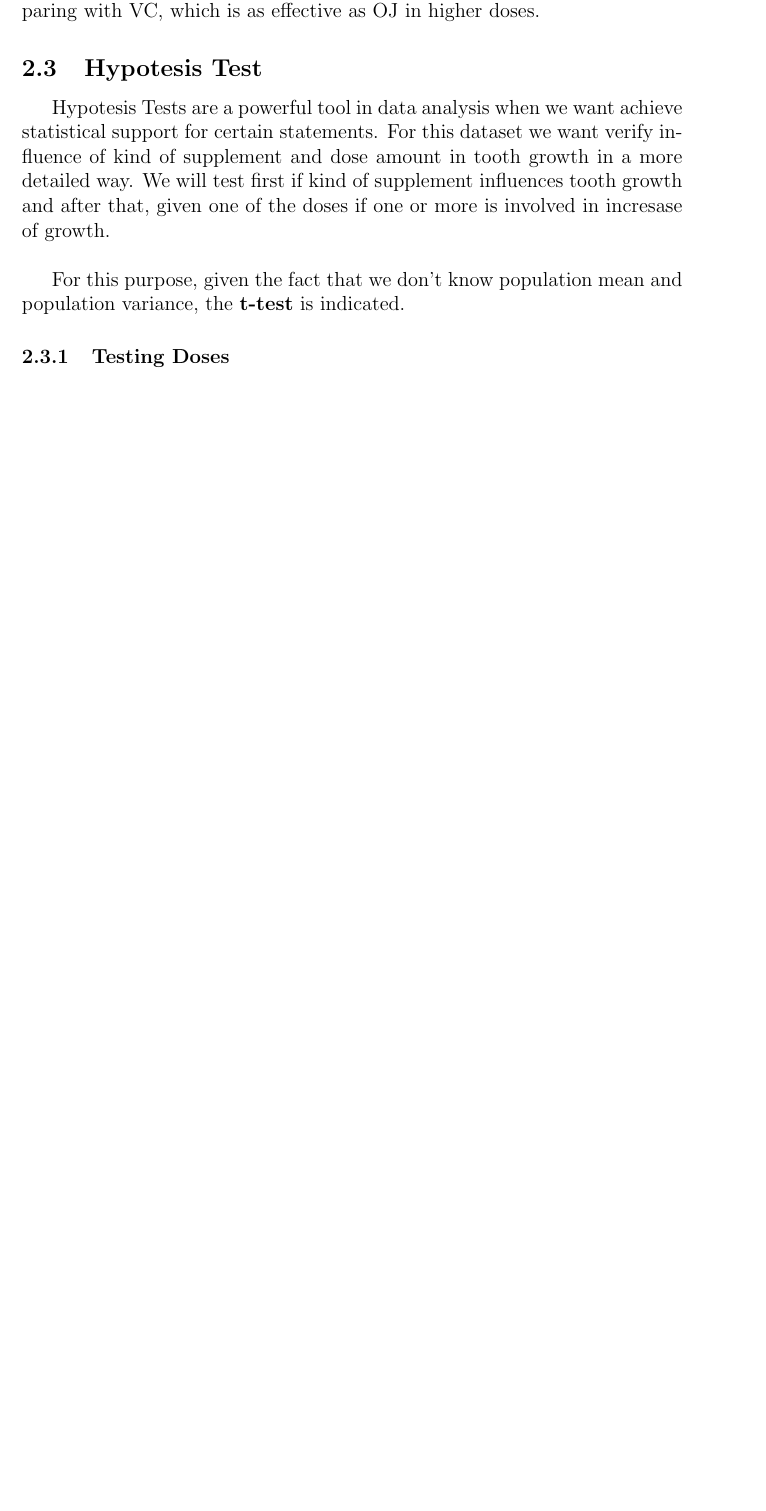
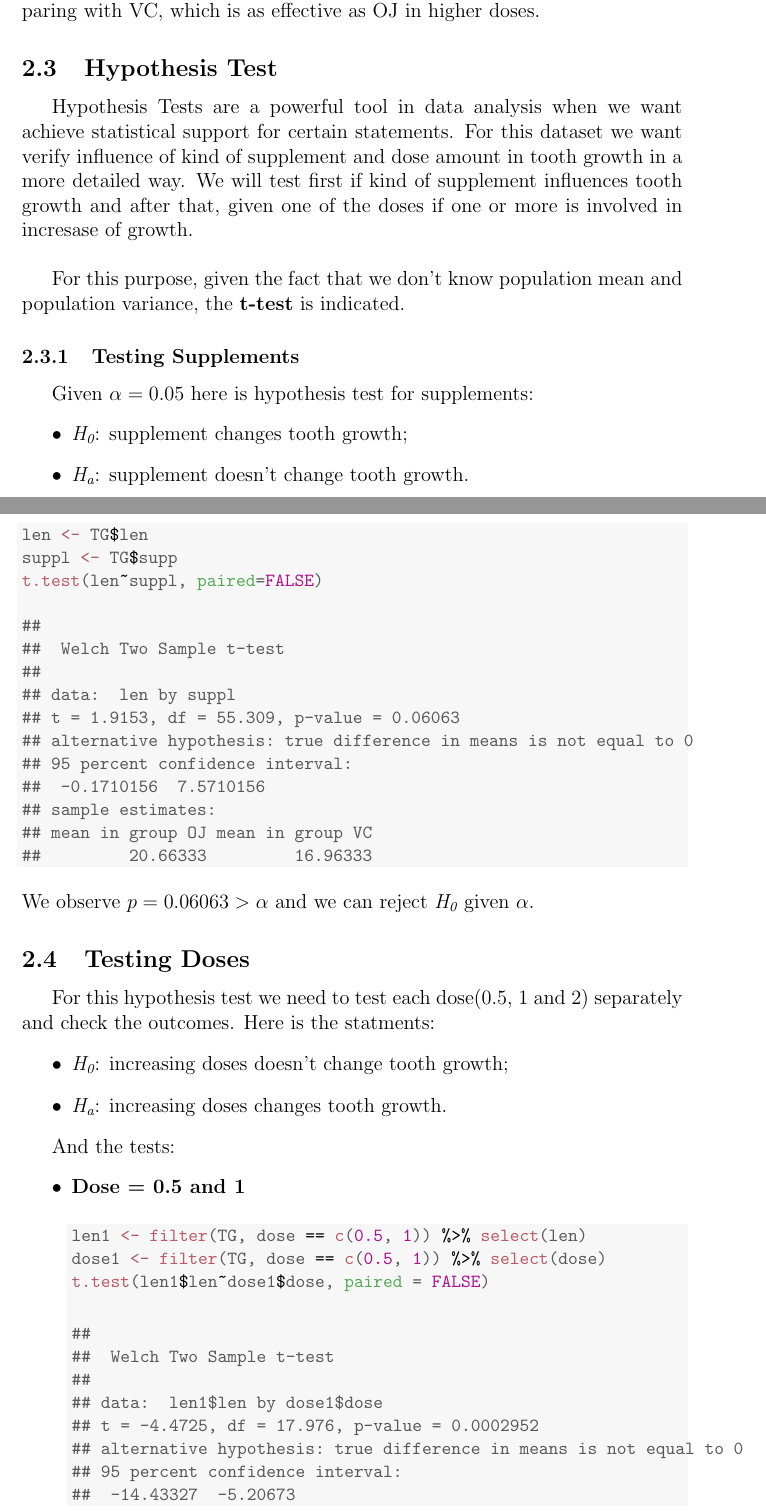
Before and after one commit to ecalasans/SI_Final_Project_ecalasans, a LaTeX document (finalProjectP2.tex): part of page 4 of 4 before the commit and two parts of pages 4 and 5 of 7 after it, the two joined at a grey line, cut so that both start at the same text, the shorter picture padded with empty space. Compiled offline with pdfLaTeX.

Commit message:
Fim do trabalho

```diff
--- a/finalProjectP2.tex
+++ b/finalProjectP2.tex
@@ -188,8 +186,68 @@ As far we can observe, when dose increases the tooth length increases too, no ma
 
 In this plot we can see that low doses of OJ increases tooth growth comparing with VC, which is as effective as OJ in higher doses.
 
-        \subsection{Hypotesis Test}
-        Hypotesis Tests are a powerful tool in data analysis when we want achieve statistical support for certain statements.  For this dataset we want verify influence of kind of supplement and dose amount in tooth growth in a more detailed way.  We will test first if kind of supplement influences tooth growth and after that, given one of the doses if one or more is involved in incresase of growth.\\
+        \subsection{Hypothesis Test}
+        Hypothesis Tests are a powerful tool in data analysis when we want achieve statistical support for certain statements.  For this dataset we want verify influence of kind of supplement and dose amount in tooth growth in a more detailed way.  We will test first if kind of supplement influences tooth growth and after that, given one of the doses if one or more is involved in incresase of growth.\\
 
         For this purpose, given the fact that we don't know population mean and population variance, the \textbf{t-test} is indicated.
-                \subsubsection{Testing Doses}
+                \subsubsection{Testing Supplements}
+                Given $\alpha = 0.05$ here is hypothesis test for supplements:
+                \begin{itemize}
+                	\item \textit{H\textsubscript{0}}:  supplement changes tooth growth;
+                	\item \textit{H\textsubscript{a}}:  supplement doesn't change tooth growth.
+                \end{itemize}
+\begin{knitrout}\small
+\definecolor{shadecolor}{rgb}{0.969, 0.969, 0.969}\color{fgcolor}\begin{kframe}
+\begin{alltt}
+\hlstd{len} \hlkwb{<-} \hlstd{TG}\hlopt{$}\hlstd{len}
+\hlstd{suppl} \hlkwb{<-} \hlstd{TG}\hlopt{$}\hlstd{supp}
+\hlkwd{t.test}\hlstd{(len}\hlopt{~}\hlstd{suppl,} \hlkwc{paired}\hlstd{=}\hlnum{FALSE}\hlstd{)}
+\end{alltt}
+\begin{verbatim}
+##
+## 	Welch Two Sample t-test
+##
+## data:  len by suppl
+## t = 1.9153, df = 55.309, p-value = 0.06063
+## alternative hypothesis: true difference in means is not equal to 0
+## 95 percent confidence interval:
+##  -0.1710156  7.5710156
+## sample estimates:
+## mean in group OJ mean in group VC
+##         20.66333         16.96333
+\end{verbatim}
+\end{kframe}
+\end{knitrout}
+                We observe $p = 0.06063 > \alpha$ and we can reject \textit{H\textsubscript{0}} given $\alpha$.
+
+                \subsection{Testing Doses}
+                For this hypothesis test we need to test each dose(0.5, 1 and 2) separately and check the outcomes.  Here is the statments:
+                \begin{itemize}
+                	\item \textit{H\textsubscript{0}}:  increasing doses doesn't change tooth growth;
+                	\item \textit{H\textsubscript{a}}:  increasing doses changes tooth growth.
+                \end{itemize}
+
+                And the tests:
+                \begin{itemize}
+                  \item \textbf{Dose = 0.5 and 1}
+\begin{knitrout}\small
+\definecolor{shadecolor}{rgb}{0.969, 0.969, 0.969}\color{fgcolor}\begin{kframe}
+\begin{alltt}
+\hlstd{len1} \hlkwb{<-} \hlkwd{filter}\hlstd{(TG, dose} \hlopt{==} \hlkwd{c}\hlstd{(}\hlnum{0.5}\hlstd{,} \hlnum{1}\hlstd{))} \hlopt{%>%} \hlkwd{select}\hlstd{(len)}
+\hlstd{dose1} \hlkwb{<-} \hlkwd{filter}\hlstd{(TG, dose} \hlopt{==} \hlkwd{c}\hlstd{(}\hlnum{0.5}\hlstd{,} \hlnum{1}\hlstd{))} \hlopt{%>%} \hlkwd{select}\hlstd{(dose)}
+\hlkwd{t.test}\hlstd{(len1}\hlopt{$}\hlstd{len}\hlopt{~}\hlstd{dose1}\hlopt{$}\hlstd{dose,} \hlkwc{paired} \hlstd{=} \hlnum{FALSE}\hlstd{)}
+\end{alltt}
+\begin{verbatim}
+##
+## 	Welch Two Sample t-test
+##
+## data:  len1$len by dose1$dose
+## t = -4.4725, df = 17.976, p-value = 0.0002952
+## alternative hypothesis: true difference in means is not equal to 0
+## 95 percent confidence interval:
+##  -14.43327  -5.20673
+## sample estimates:
+## mean in group 0.5   mean in group 1
+##             10.63             20.45
+\end{verbatim}
+\end{kframe}
@@ -195,0 +269,2 @@ In this plot we can see that low doses of OJ increases tooth growth comparing wi
+## alternative hypothesis: true difference in means is not equal to 0
+## 95 percent confidence interval:
@@ -195,0 +292,2 @@ In this plot we can see that low doses of OJ increases tooth growth comparing wi
+## alternative hypothesis: true difference in means is not equal to 0
+## 95 percent confidence interval:
```
Also changed, not shown: finalProjectP2-concordance.tex (+2 -1 lines), figure/plot1-1.pdf, figure/plot2-1.pdf, finalProjectP2.pdf, finalProjectP2.tex (52 more changed lines), 3 other files.
